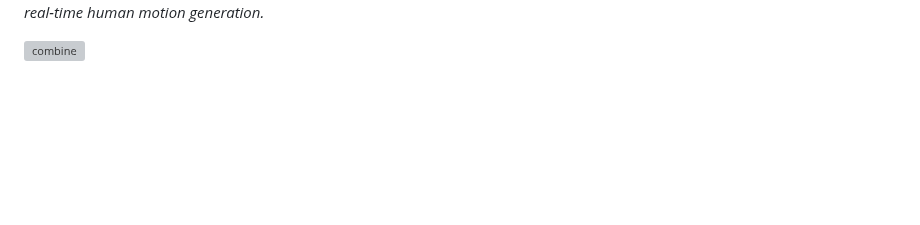
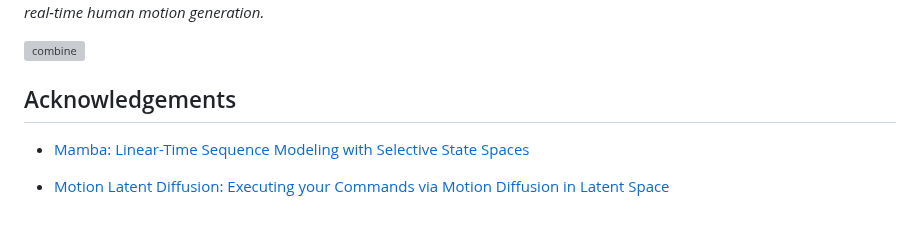
Before and after one commit to steve-zeyu-zhang/MotionMamba, a Markdown page: README.md, the part around the change. GitHub-like rendering; blank space fills up the shorter version; grey boxes are pictures that could not be loaded.

```diff
--- a/README.md
+++ b/README.md
@@ -24,3 +24,9 @@ KIT-ML datasets compared to the previous best diffusion-based method,
 which demonstrates strong capabilities of high-quality long sequence motion modeling and real-time human motion generation._
 
 ![combine](static/images/combine.svg)
+
+## Acknowledgements
+
+- [Mamba: Linear-Time Sequence Modeling with Selective State Spaces](https://github.com/state-spaces/mamba)
+
+- [Motion Latent Diffusion: Executing your Commands via Motion Diffusion in Latent Space](https://github.com/ChenFengYe/motion-latent-diffusion)
```
